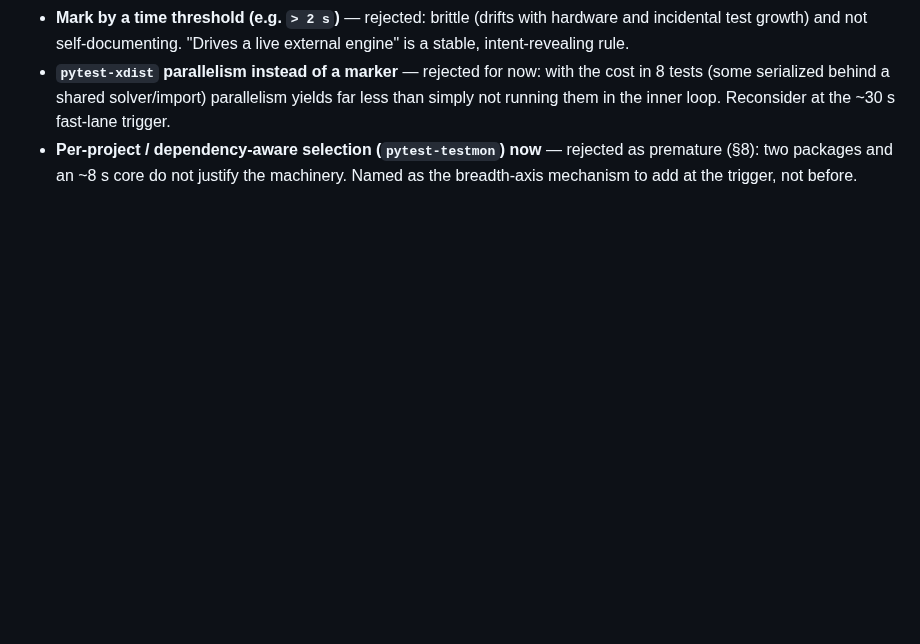
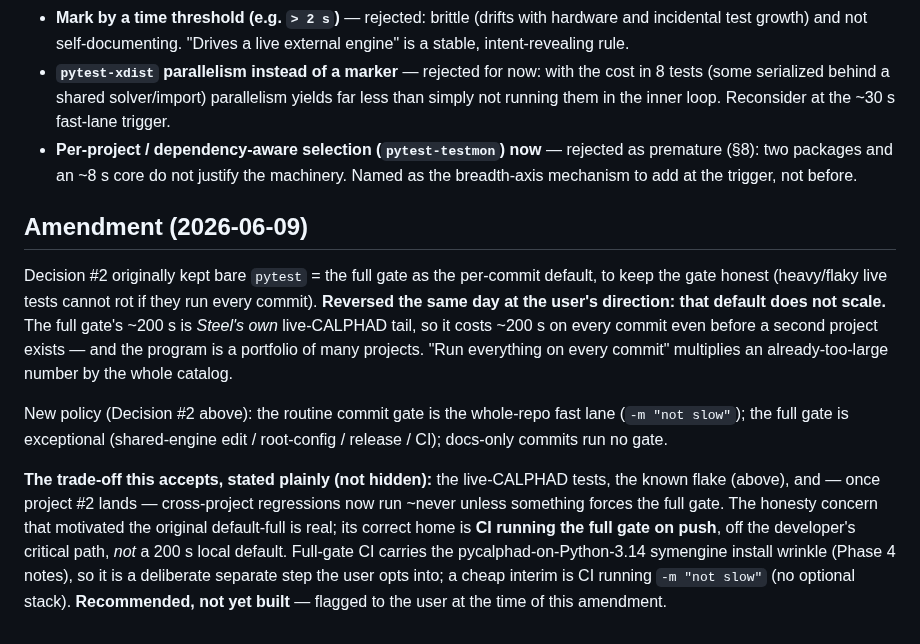
Before and after one commit to BoykoNeov/steel-sim, a Markdown page: docs/decisions/0003-test-execution-policy.md, the part around one of its changes. Drawn GitHub-style; blank space fills up the shorter version.

```diff
--- a/docs/decisions/0003-test-execution-policy.md
+++ b/docs/decisions/0003-test-execution-policy.md
@@ -116,3 +145,27 @@ reason or pin the solve. Until then it is a known, full-gate-visible flake.
 - **Per-project / dependency-aware selection (`pytest-testmon`) now** — rejected
   as premature (§8): two packages and an ~8 s core do not justify the machinery.
   Named as the breadth-axis mechanism to add at the trigger, not before.
+
+## Amendment (2026-06-09)
+
+Decision #2 originally kept bare `pytest` = the full gate as the per-commit default,
+to keep the gate honest (heavy/flaky live tests cannot rot if they run every commit).
+**Reversed the same day at the user's direction: that default does not scale.** The
+full gate's ~200 s is *Steel's own* live-CALPHAD tail, so it costs ~200 s on every
+commit even before a second project exists — and the program is a portfolio of many
+projects. "Run everything on every commit" multiplies an already-too-large number by
+the whole catalog.
+
+New policy (Decision #2 above): the routine commit gate is the whole-repo fast lane
+(`-m "not slow"`); the full gate is exceptional (shared-engine edit / root-config /
+release / CI); docs-only commits run no gate.
+
+**The trade-off this accepts, stated plainly (not hidden):** the live-CALPHAD tests,
+the known flake (above), and — once project #2 lands — cross-project regressions now
+run ~never unless something forces the full gate. The honesty concern that motivated
+the original default-full is real; its correct home is **CI running the full gate on
+push**, off the developer's critical path, *not* a 200 s local default. Full-gate CI
+carries the pycalphad-on-Python-3.14 symengine install wrinkle (Phase 4 notes), so it
+is a deliberate separate step the user opts into; a cheap interim is CI running
+`-m "not slow"` (no optional stack). **Recommended, not yet built** — flagged to the
+user at the time of this amendment.
```
Also changed, not shown: other parts of docs/decisions/0003-test-execution-policy.md (+62 -33 lines).
